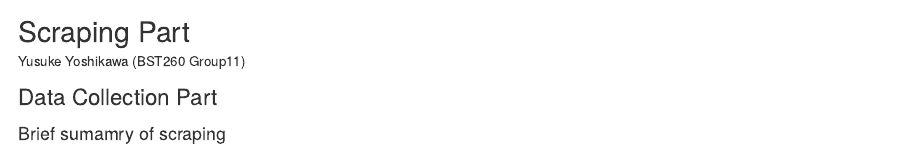
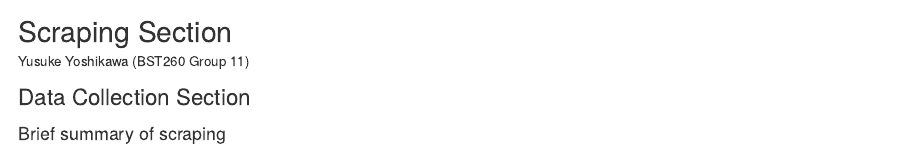
Before and after one commit to yyoshi77/BST260_2021_Team11, an R Markdown document (2-1_Scraping_YY.Rmd): the page in a window 1100 px wide, from its top. The pictures show the output file 2-1_Scraping_YY.html that the author committed with the source, opened offline.

Commit message:
Yusuke Yoshikawa

````diff
--- a/2-1_Scraping_YY.Rmd
+++ b/2-1_Scraping_YY.Rmd
@@ -1,13 +1,13 @@
 ---
-title: "Scraping Part"
-author: "Yusuke Yoshikawa (BST260 Group11)"
+title: "Scraping Section"
+author: "Yusuke Yoshikawa (BST260 Group 11)"
 output: html_document
 ---
 
 
-## Data Collection Part
+## Data Collection Section
 
-### Brief sumamry of scraping
+### Brief summary of scraping
 First, I collected the tables of marathon records at 4 Olympic marathon game. I further scraped the dates of birth of all athletes by accessing their individual pages. Scraping process was similar across the 4 games, so please see the descriptions at Men Tokyo2020 scraping for data collection of the Olympic games. Then, I combined the 4 datasets into one dataframe. Second, I collected data regarding lockdown policy, COVID-19 cases, populations, financial and geographic data of area/countries which athletes are from. Finally, I saved the dataset as a csv file for subsequent analyses by other members. There are explanations of the columns at the end of this section.
 
 ```{r, message=FALSE, warning=FALSE}
````
Also changed, not shown: 2-1_Scraping_YY.html.
